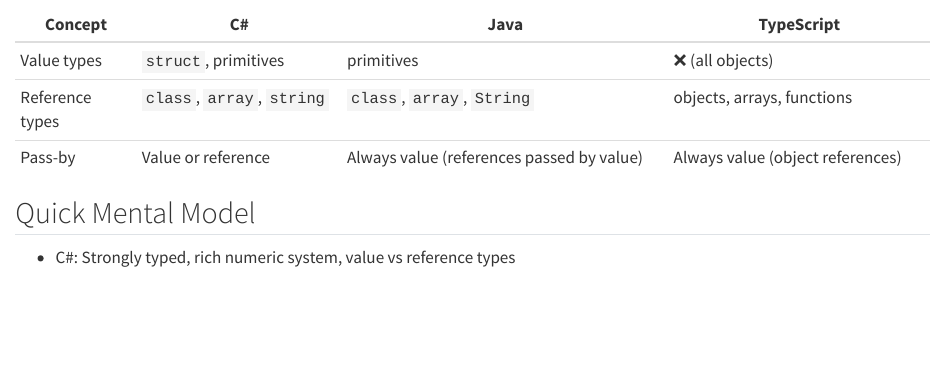
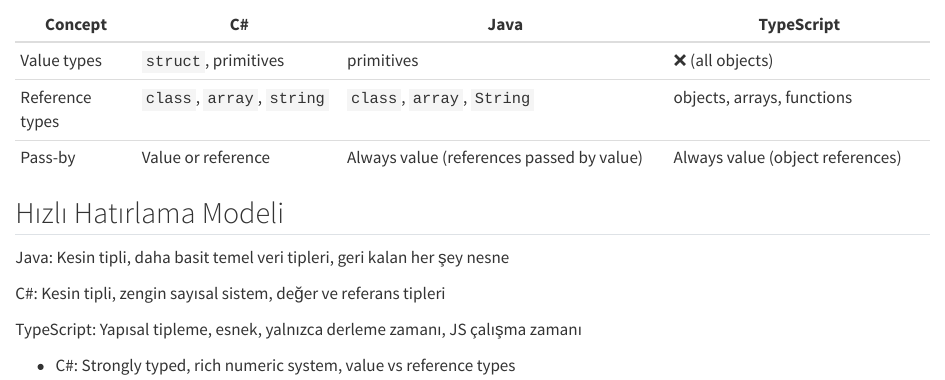
Before and after one commit to ati-ozgur/course-programming-languages, a Quarto document (course-content/data-types.qmd): the page in a window 1100 px wide, from 220 px down. Rendered offline with R 4.5, knitr and Pandoc in place of Quarto, with nearby package versions.

Commit message:
notes added

````diff
--- a/course-content/data-types.qmd
+++ b/course-content/data-types.qmd
@@ -15,7 +15,13 @@
 | Pass-by         | Value or reference         | Always value (references passed by value) | Always value (object references) |
 
 
-## Quick Mental Model
+## Hızlı Hatırlama Modeli
+
+Java: Kesin tipli, daha basit temel veri tipleri, geri kalan her şey nesne
+
+C#: Kesin tipli, zengin sayısal sistem, değer ve referans tipleri
+
+TypeScript: Yapısal tipleme, esnek, yalnızca derleme zamanı, JS çalışma zamanı
 
 - C#: Strongly typed, rich numeric system, value vs reference types
 
--- /dev/null
+++ b/course-content/float.qmd
@@ -0,0 +1,18 @@
+## float
+
+### java float
+
+```{.java include="../course-content/examples/float_for_loop1.java" }
+```
+
+### javascript float
+
+
+```{.js include="../course-content/examples/float_for_loop1.js" }
+```
+
+
+### C# float
+
+```{.cs include="../course-content/examples/float_for_loop1.cs" }
+```
````
Also changed, not shown: course-content/data-types.qmd (4 more changed lines).
